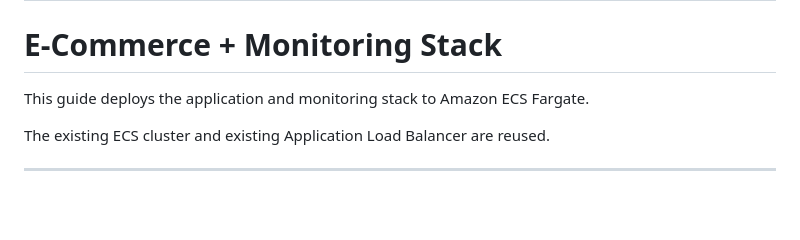
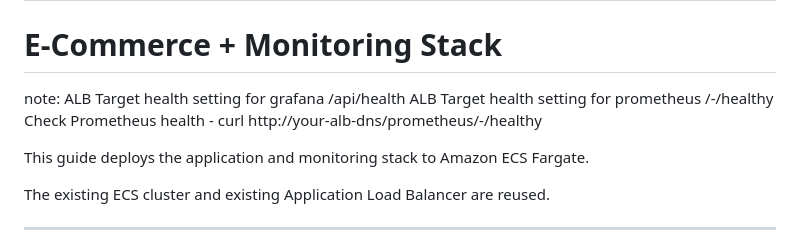
Before and after one commit to salmansohailuk-sudo/eCs-Monitoring-160826, a Markdown page: README-ECS.md, the part around the change. Drawn GitHub-style; blank space fills up the shorter version.

Commit message:
Update README with ALB health check notes
Added notes on ALB target health settings for Grafana and Prometheus.

```diff
--- a/README-ECS.md
+++ b/README-ECS.md
@@ -1,5 +1,13 @@
 # ECS Fargate Deployment Guide
 # E-Commerce + Monitoring Stack
+
+note: ALB Target health setting for grafana
+/api/health
+ALB Target health setting for prometheus
+/-/healthy
+Check Prometheus health - curl http://your-alb-dns/prometheus/-/healthy
+
+
 
 This guide deploys the application and monitoring stack to Amazon ECS Fargate.
 
```
